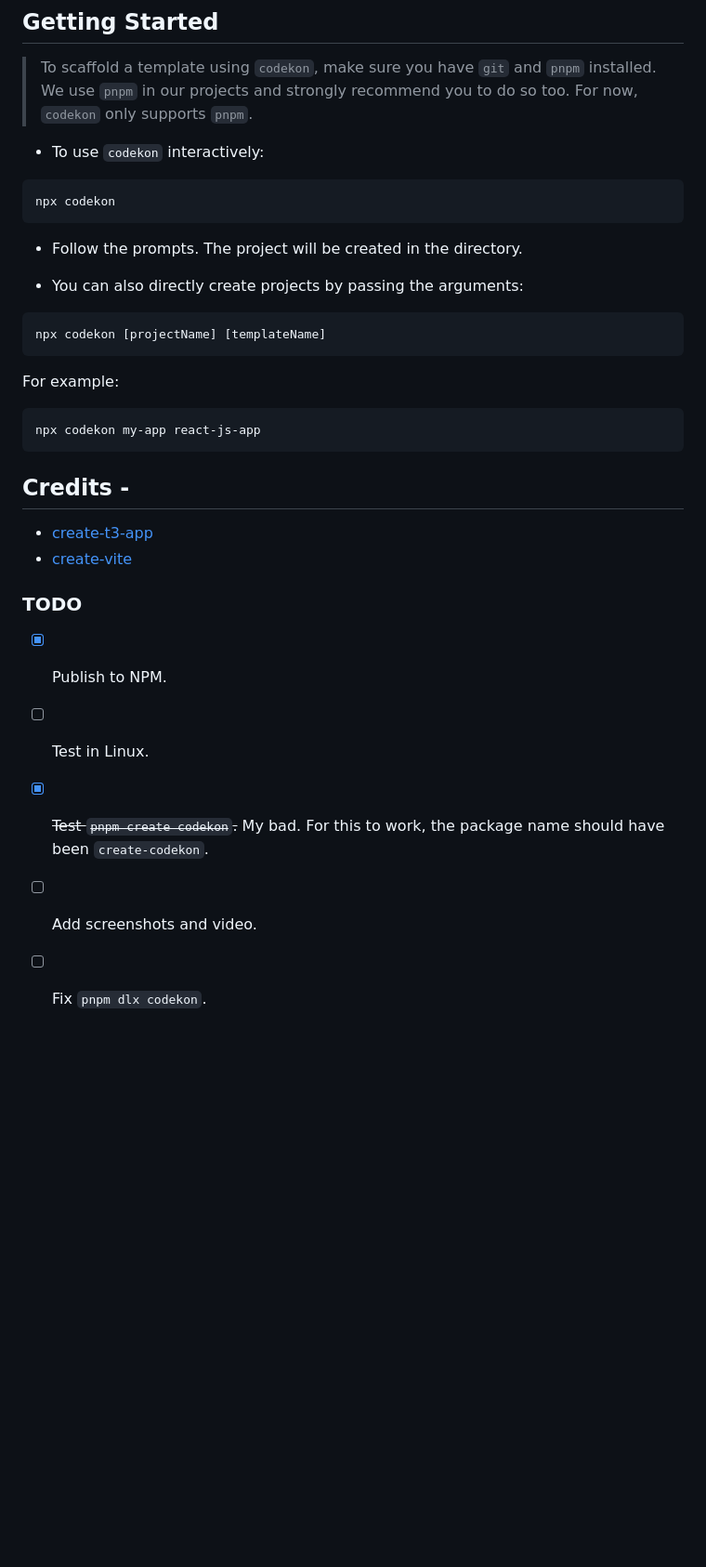
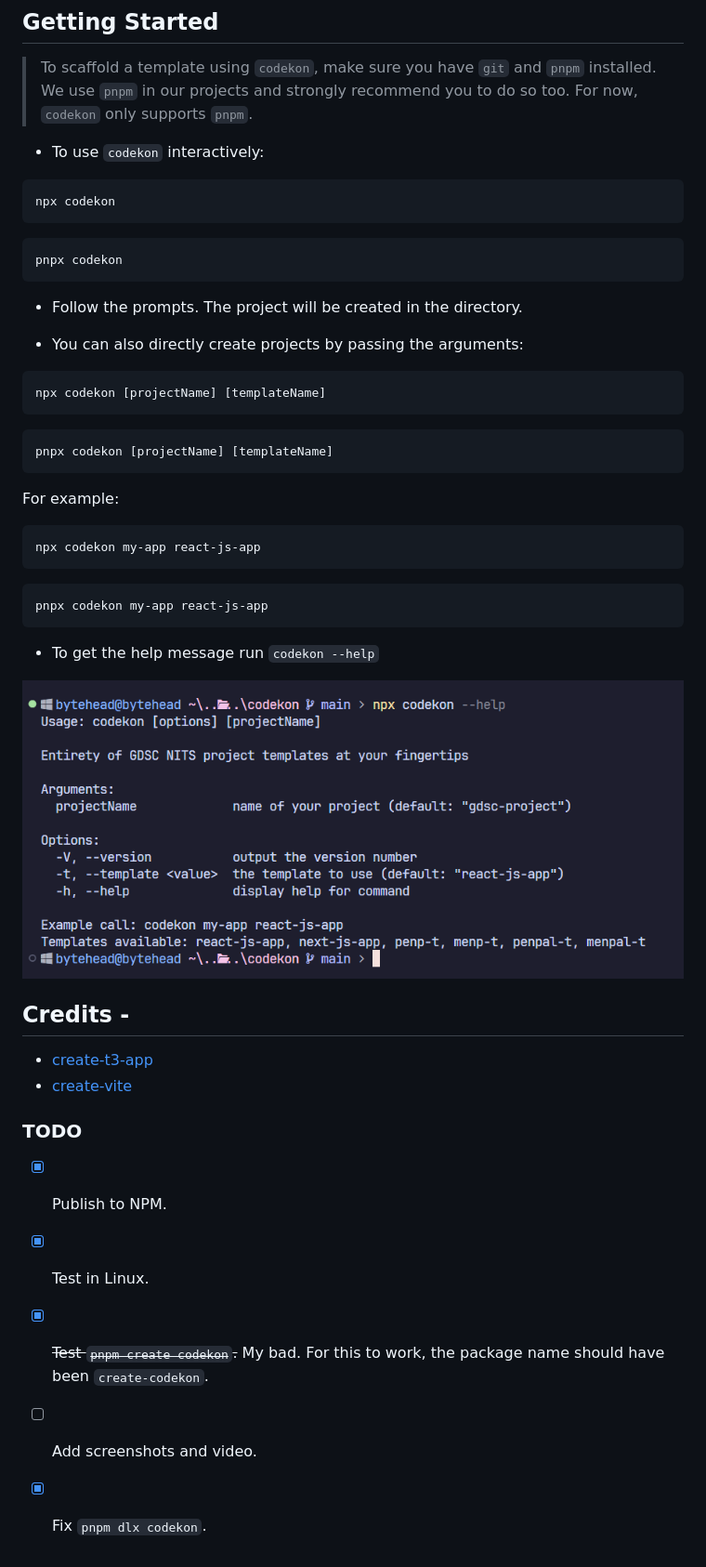
Before and after one commit to gdsc-nits-org/codekon, a Markdown page: README.md, the part around the change. Shown: that part at 93% size. Rendered like a GitHub page; pictures changed too: .github/screenshots/help.png (added); blank space fills up the shorter version.

Commit message:
chore: update docs

````diff
--- a/README.md
+++ b/README.md
@@ -46,6 +46,10 @@
 npx codekon
 ```
 
+```bash
+pnpx codekon
+```
+
 - Follow the prompts. The project will be created in the directory.
 
 - You can also directly create projects by passing the arguments:
@@ -54,11 +58,23 @@ npx codekon
 npx codekon [projectName] [templateName]
 ```
 
+```bash
+pnpx codekon [projectName] [templateName]
+```
+
 For example:
 
 ```bash
 npx codekon my-app react-js-app
 ```
+
+```bash
+pnpx codekon my-app react-js-app
+```
+
+- To get the help message run `codekon --help`
+
+<img src="./.github/screenshots/help.png" alt="help picture" align="center">
 
 ## Credits -
 
@@ -68,7 +84,7 @@ npx codekon my-app react-js-app
 ### TODO
 
 - [x] Publish to NPM.
-- [ ] Test in Linux.
+- [x] Test in Linux.
 - [x] ~~Test `pnpm create codekon`.~~ My bad. For this to work, the package name should have been `create-codekon`.
 - [ ] Add screenshots and video.
-- [ ] Fix `pnpm dlx codekon`.
+- [x] Fix `pnpm dlx codekon`.
````
Also changed, not shown: 2 other files.
